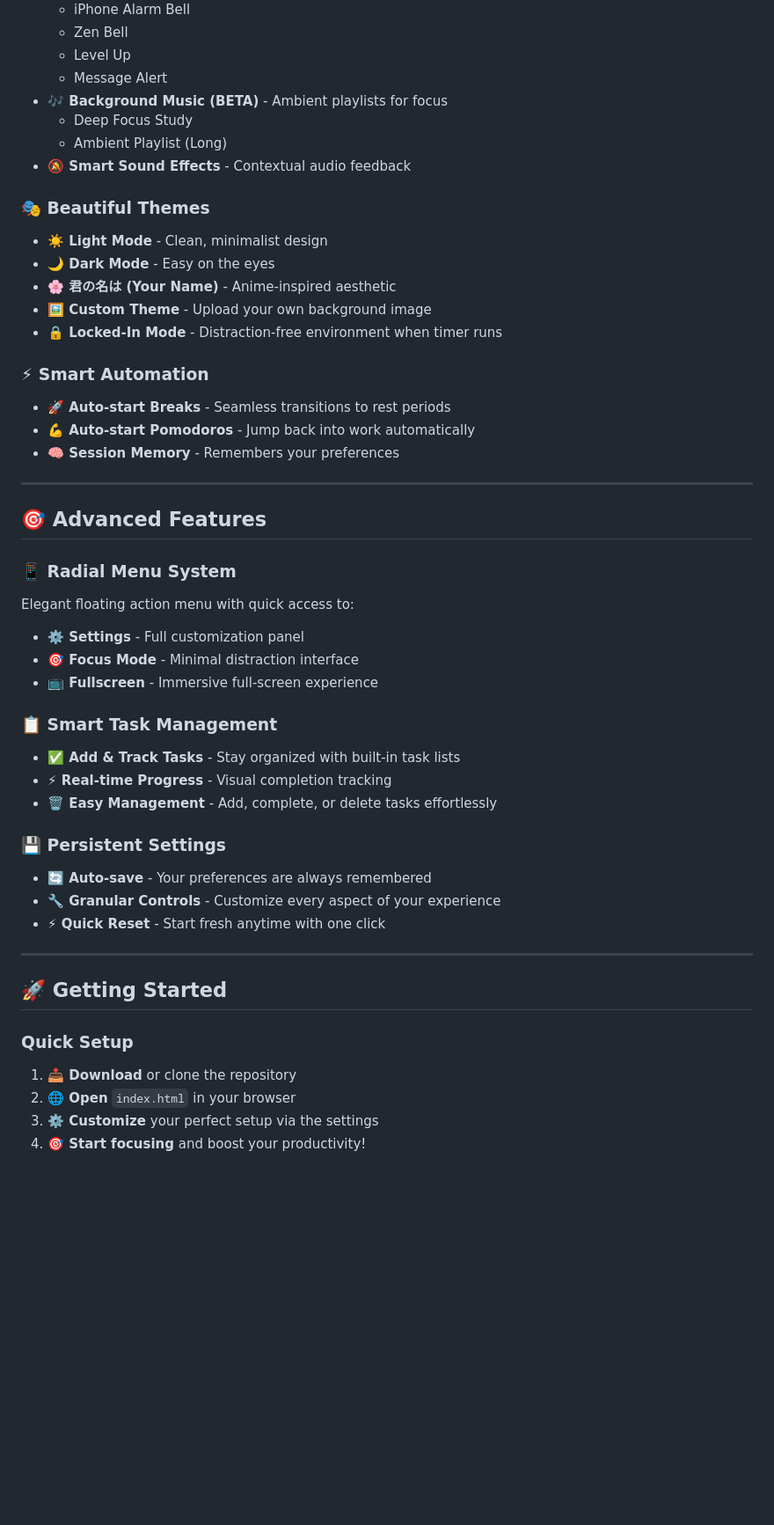
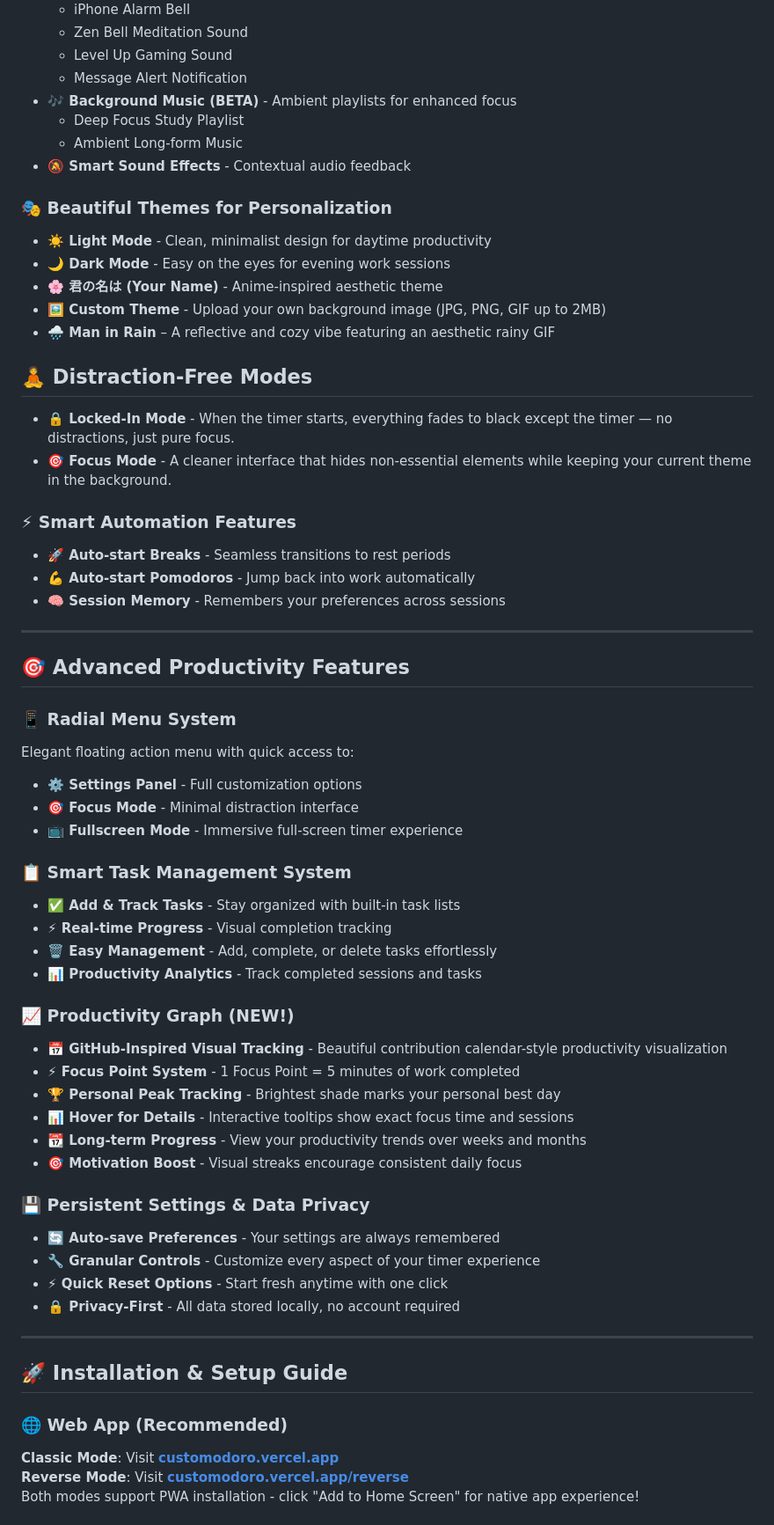
Before and after one commit to yaaabs/customodoro, a Markdown page: README.md, the part around one of its changes. Shown at 88% size. Drawn GitHub-style; blank space fills up the shorter version.

```diff
--- a/README.md
+++ b/README.md
@@ -65,51 +81,65 @@
   - iPhone Alarm Bell
-  - Zen Bell
-  - Level Up
-  - Message Alert
-- **🎶 Background Music (BETA)** - Ambient playlists for focus
-  - Deep Focus Study
-  - Ambient Playlist (Long)
+  - Zen Bell Meditation Sound
+  - Level Up Gaming Sound
+  - Message Alert Notification
+- **🎶 Background Music (BETA)** - Ambient playlists for enhanced focus
+  - Deep Focus Study Playlist
+  - Ambient Long-form Music
 - **🔕 Smart Sound Effects** - Contextual audio feedback
 
-### 🎭 **Beautiful Themes**
-- **☀️ Light Mode** - Clean, minimalist design
-- **🌙 Dark Mode** - Easy on the eyes
-- **🌸 君の名は (Your Name)** - Anime-inspired aesthetic
-- **🖼️ Custom Theme** - Upload your own background image
-- **🔒 Locked-In Mode** - Distraction-free environment when timer runs
+### 🎭 **Beautiful Themes for Personalization**
+- **☀️ Light Mode** - Clean, minimalist design for daytime productivity
+- **🌙 Dark Mode** - Easy on the eyes for evening work sessions
+- **🌸 君の名は (Your Name)** - Anime-inspired aesthetic theme
+- **🖼️ Custom Theme** - Upload your own background image (JPG, PNG, GIF up to 2MB)
+- **🌧️ Man in Rain** – A reflective and cozy vibe featuring an aesthetic rainy GIF
 
-### ⚡ **Smart Automation**
+## 🧘 Distraction-Free Modes
+
+- **🔒 Locked-In Mode** - When the timer starts, everything fades to black except the timer — no distractions, just pure focus.
+- **🎯 Focus Mode** - A cleaner interface that hides non-essential elements while keeping your current theme in the background.
+
+### ⚡ **Smart Automation Features**
 - **🚀 Auto-start Breaks** - Seamless transitions to rest periods
 - **💪 Auto-start Pomodoros** - Jump back into work automatically
-- **🧠 Session Memory** - Remembers your preferences
+- **🧠 Session Memory** - Remembers your preferences across sessions
 
 ---
 
-## 🎯 **Advanced Features**
+## 🎯 **Advanced Productivity Features**
 
 ### 📱 **Radial Menu System**
 Elegant floating action menu with quick access to:
-- **⚙️ Settings** - Full customization panel
+- **⚙️ Settings Panel** - Full customization options
 - **🎯 Focus Mode** - Minimal distraction interface
-- **📺 Fullscreen** - Immersive full-screen experience
+- **📺 Fullscreen Mode** - Immersive full-screen timer experience
 
-### 📋 **Smart Task Management**
+### 📋 **Smart Task Management System**
 - **✅ Add & Track Tasks** - Stay organized with built-in task lists
 - **⚡ Real-time Progress** - Visual completion tracking
 - **🗑️ Easy Management** - Add, complete, or delete tasks effortlessly
+- **📊 Productivity Analytics** - Track completed sessions and tasks
 
-### 💾 **Persistent Settings**
-- **🔄 Auto-save** - Your preferences are always remembered
-- **🔧 Granular Controls** - Customize every aspect of your experience
-- **⚡ Quick Reset** - Start fresh anytime with one click
+### 📈 **Productivity Graph (NEW!)**
+- **📅 GitHub-Inspired Visual Tracking** - Beautiful contribution calendar-style productivity visualization
+- **⚡ Focus Point System** - 1 Focus Point = 5 minutes of work completed
+- **🏆 Personal Peak Tracking** - Brightest shade marks your personal best day
+- **📊 Hover for Details** - Interactive tooltips show exact focus time and sessions
+- **📆 Long-term Progress** - View your productivity trends over weeks and months
+- **🎯 Motivation Boost** - Visual streaks encourage consistent daily focus
+
+### 💾 **Persistent Settings & Data Privacy**
+- **🔄 Auto-save Preferences** - Your settings are always remembered
+- **🔧 Granular Controls** - Customize every aspect of your timer experience
+- **⚡ Quick Reset Options** - Start fresh anytime with one click
+- **🔒 Privacy-First** - All data stored locally, no account required
 
 ---
 
-## 🚀 **Getting Started**
+## 🚀 **Installation & Setup Guide**
 
-### **Quick Setup**
-1. **📥 Download** or clone the repository
-2. **🌐 Open** `index.html` in your browser
-3. **⚙️ Customize** your perfect setup via the settings
-4. **🎯 Start focusing** and boost your productivity!
+### **🌐 Web App (Recommended)**
+**Classic Mode**: Visit **[customodoro.vercel.app](https://customodoro.vercel.app)**
+**Reverse Mode**: Visit **[customodoro.vercel.app/reverse](https://customodoro.vercel.app/reverse)**
+Both modes support PWA installation - click "Add to Home Screen" for native app experience!
 
```
Also changed, not shown: other parts of README.md (+138 -68 lines).
